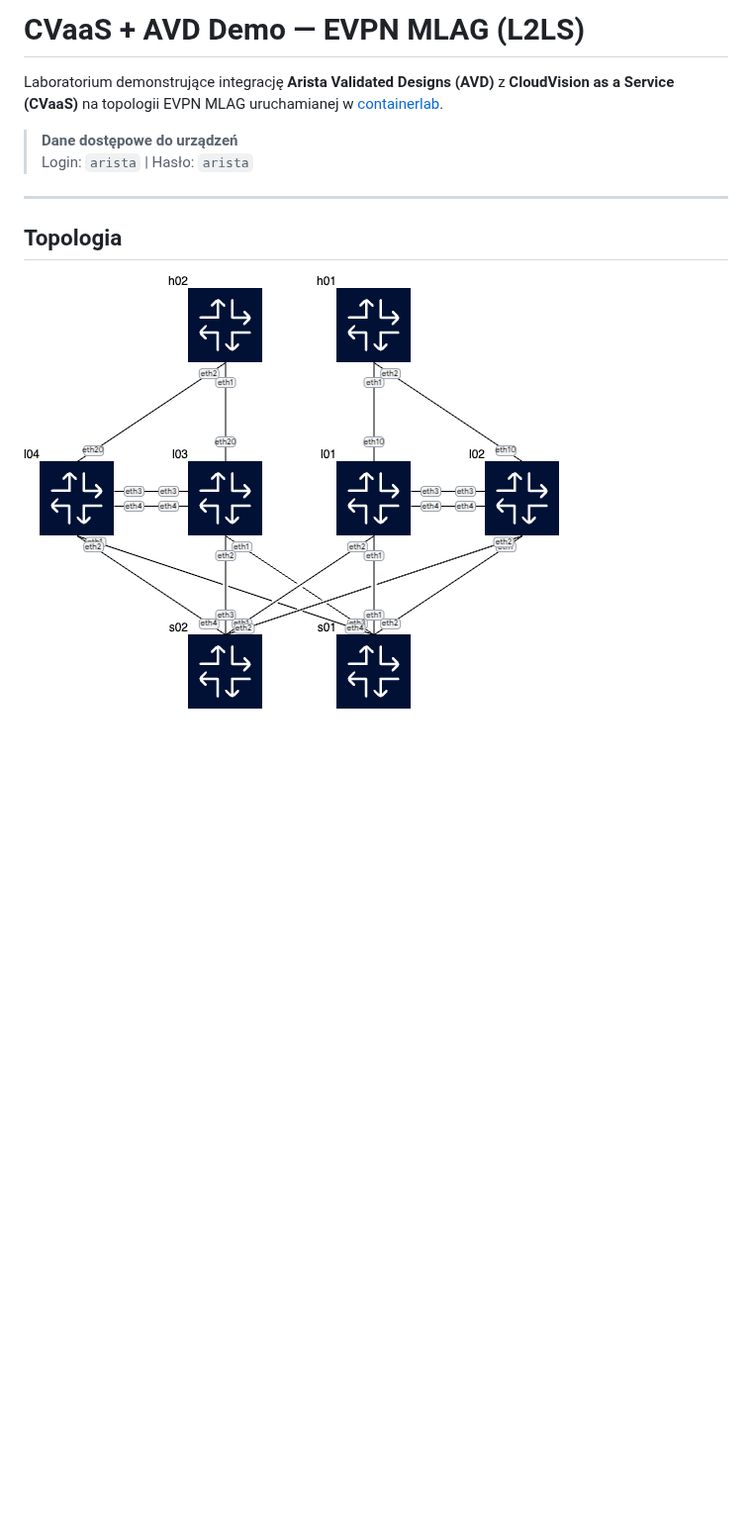
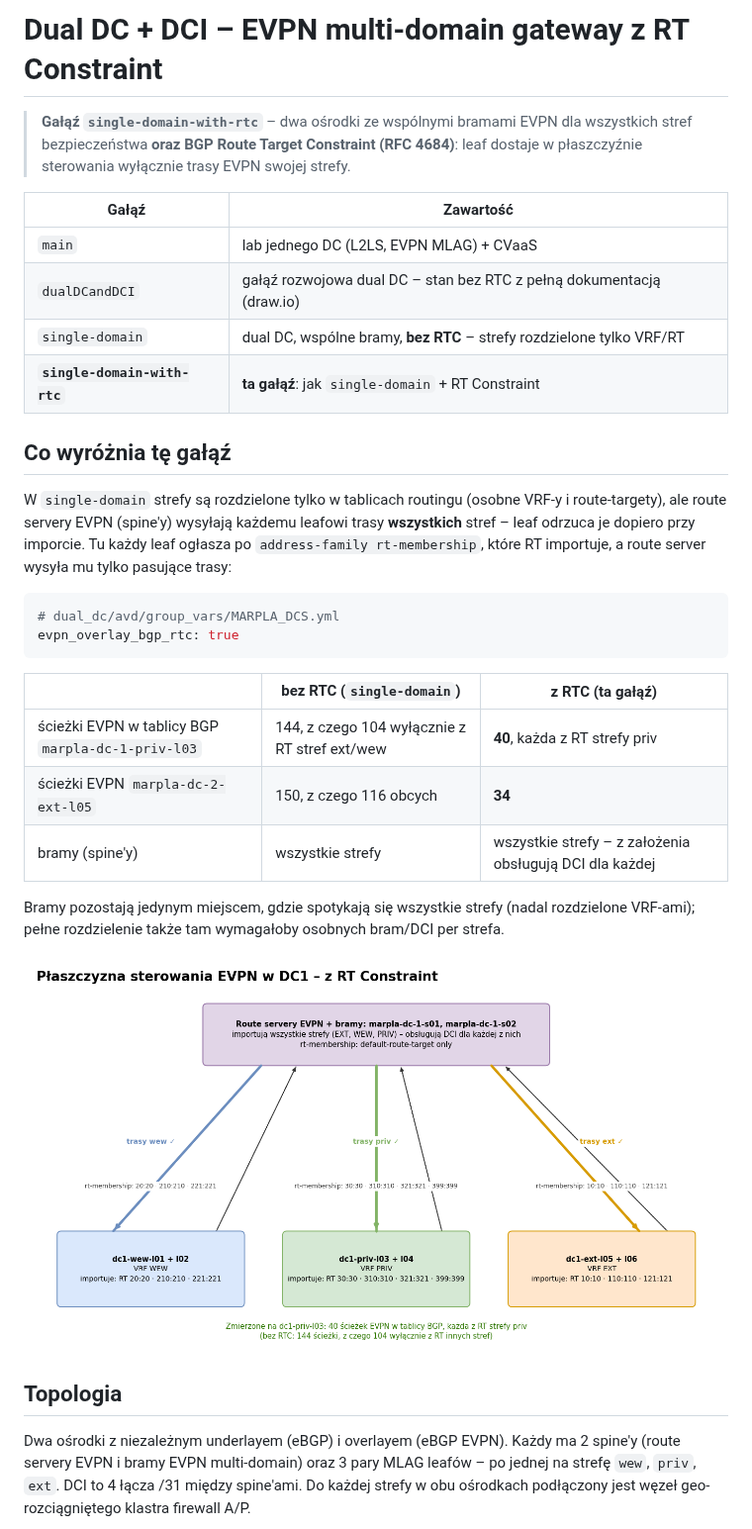
Before and after one commit to marekplaza/cvaas_avd_L2LS, a Markdown page: README.md, the part around one of its changes. Shown at 99% size. Rendered like a GitHub page; pictures changed too: dual_dc/docs/control-plane.png (added); blank space fills up the shorter version.

````diff
--- a/README.md
+++ b/README.md
@@ -1,13 +1,43 @@
-# CVaaS + AVD Demo — EVPN MLAG (L2LS)
+# Dual DC + DCI – EVPN multi-domain gateway z RT Constraint
 
-Laboratorium demonstrujące integrację **Arista Validated Designs (AVD)** z **CloudVision as a Service (CVaaS)** na topologii EVPN MLAG uruchamianej w [containerlab](https://containerlab.dev/).
+> **Gałąź `single-domain-with-rtc`** – dwa ośrodki ze wspólnymi bramami EVPN dla wszystkich stref
+> bezpieczeństwa **oraz BGP Route Target Constraint (RFC 4684)**: leaf dostaje w płaszczyźnie
+> sterowania wyłącznie trasy EVPN swojej strefy.
 
-> **Dane dostępowe do urządzeń**
-> Login: `arista` | Hasło: `arista`
+| Gałąź | Zawartość |
+|---|---|
+| `main` | lab jednego DC (L2LS, EVPN MLAG) + CVaaS |
+| `dualDCandDCI` | gałąź rozwojowa dual DC – stan bez RTC z pełną dokumentacją (draw.io) |
+| `single-domain` | dual DC, wspólne bramy, **bez RTC** – strefy rozdzielone tylko VRF/RT |
+| **`single-domain-with-rtc`** | **ta gałąź**: jak `single-domain` + RT Constraint |
 
----
+## Co wyróżnia tę gałąź
+
+W `single-domain` strefy są rozdzielone tylko w tablicach routingu (osobne VRF-y i route-targety),
+ale route servery EVPN (spine'y) wysyłają każdemu leafowi trasy **wszystkich** stref – leaf odrzuca je
+dopiero przy imporcie. Tu każdy leaf ogłasza po `address-family rt-membership`, które RT importuje,
+a route server wysyła mu tylko pasujące trasy:
+
+```yaml
+# dual_dc/avd/group_vars/MARPLA_DCS.yml
+evpn_overlay_bgp_rtc: true
+```
+
+| | bez RTC (`single-domain`) | z RTC (ta gałąź) |
+|---|---|---|
+| ścieżki EVPN w tablicy BGP `marpla-dc-1-priv-l03` | 144, z czego 104 wyłącznie z RT stref ext/wew | **40**, każda z RT strefy priv |
+| ścieżki EVPN `marpla-dc-2-ext-l05` | 150, z czego 116 obcych | **34** |
+| bramy (spine'y) | wszystkie strefy | wszystkie strefy – z założenia obsługują DCI dla każdej |
+
+Bramy pozostają jedynym miejscem, gdzie spotykają się wszystkie strefy (nadal rozdzielone VRF-ami);
+pełne rozdzielenie także tam wymagałoby osobnych bram/DCI per strefa.
+
+![Płaszczyzna sterowania z RTC](dual_dc/docs/control-plane.png)
 
 ## Topologia
 
-![Topology](topology.clab.png)
+Dwa ośrodki z niezależnym underlayem (eBGP) i overlayem (eBGP EVPN). Każdy ma 2 spine'y (route servery
+EVPN i bramy EVPN multi-domain) oraz 3 pary MLAG leafów – po jednej na strefę `wew`, `priv`, `ext`.
+DCI to 4 łącza /31 między spine'ami. Do każdej strefy w obu ośrodkach podłączony jest węzeł
+geo-rozciągniętego klastra firewall A/P.
 
````
Also changed, not shown: other parts of README.md (+53 -244 lines), dual_dc/README.md (+6 -0 lines), dual_dc/docs/topology-logical.png (added), dual_dc/docs/topology-physical.png (added), 1 other file.
